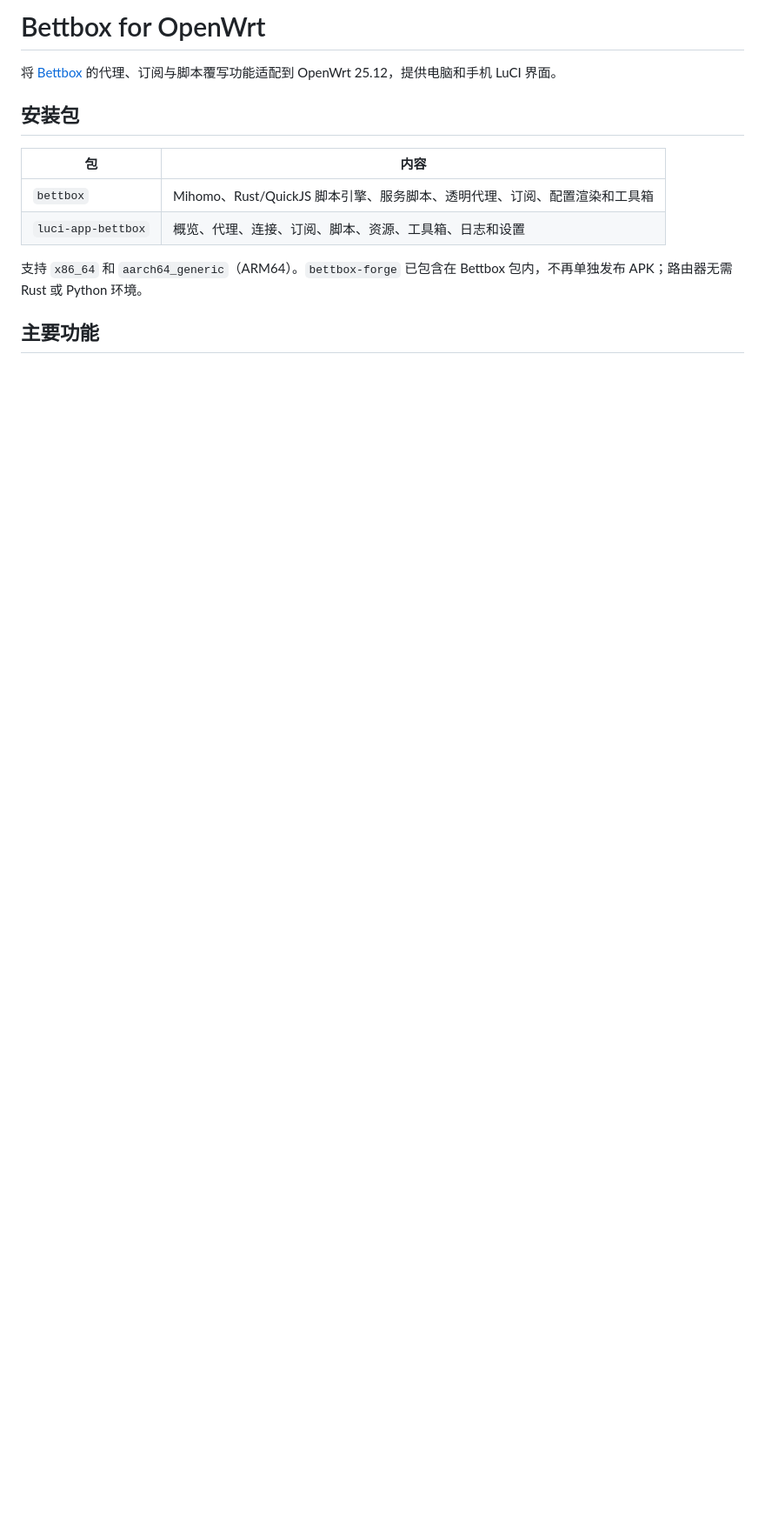
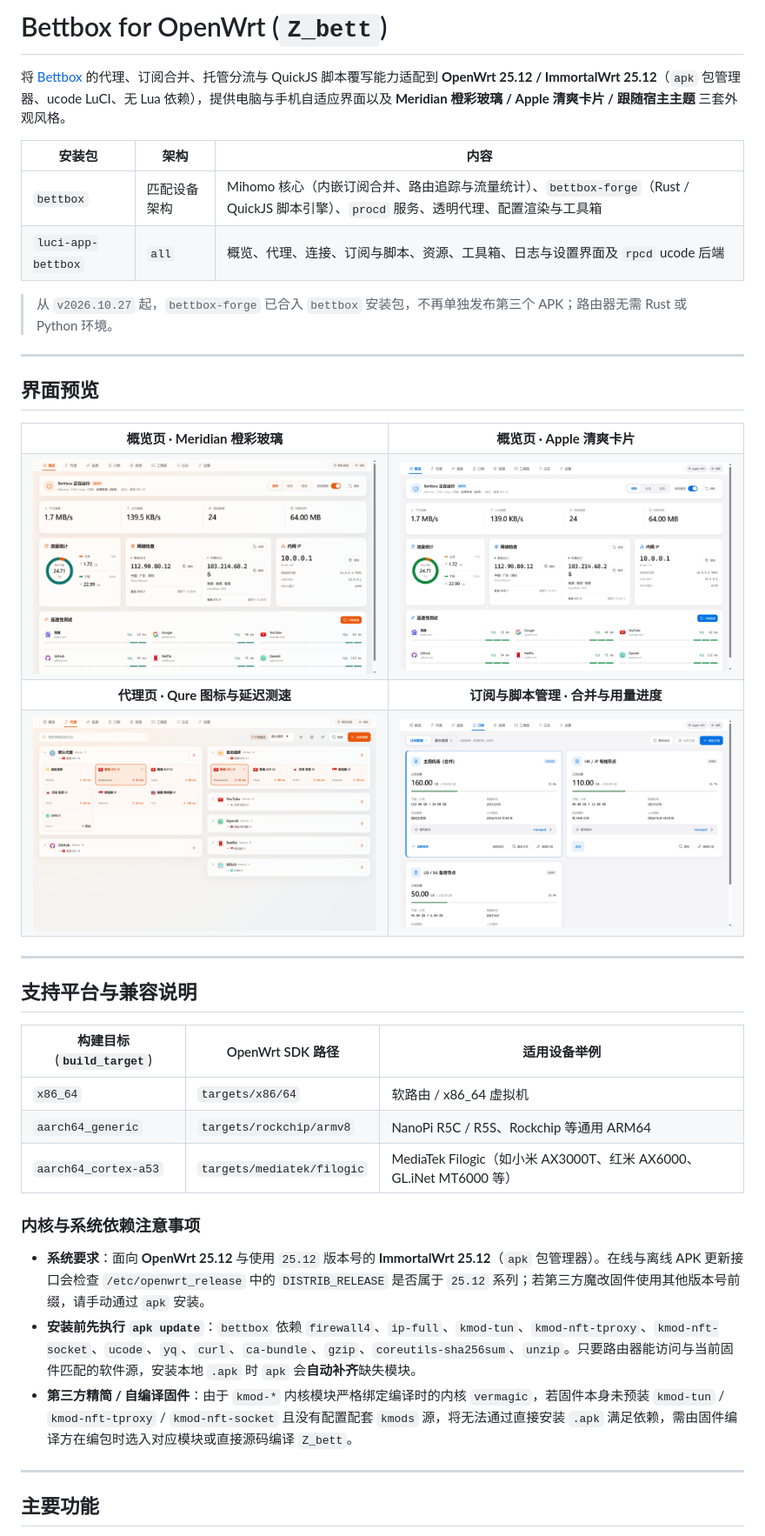
Before and after one commit to zdabing/Z_bett, a Markdown page: README.md, the part around one of its changes. Shown at 87% size. Rendered like a GitHub page; pictures changed too: assets/screenshots/overview-apple.png (added), assets/screenshots/overview-meridian.png (added), assets/screenshots/profiles.png (added); blank space fills up the shorter version.

Commit message:
chore,docs,ci: support mediatek/filogic, add CI workflow, polish README with screenshots and prepare r10

```diff
--- a/README.md
+++ b/README.md
@@ -1,15 +1,54 @@
-# Bettbox for OpenWrt
+# Bettbox for OpenWrt (`Z_bett`)
 
-将 [Bettbox](https://github.com/appshubcc/Bettbox) 的代理、订阅与脚本覆写功能适配到 OpenWrt 25.12，提供电脑和手机 LuCI 界面。
+将 [Bettbox](https://github.com/appshubcc/Bettbox) 的代理、订阅合并、托管分流与 QuickJS 脚本覆写能力适配到 **OpenWrt 25.12 / ImmortalWrt 25.12**（`apk` 包管理器、ucode LuCI、无 Lua 依赖），提供电脑与手机自适应界面以及 **Meridian 橙彩玻璃 / Apple 清爽卡片 / 跟随宿主主题** 三套外观风格。
 
-## 安装包
+| 安装包 | 架构 | 内容 |
+|---|---|---|
+| `bettbox` | 匹配设备架构 | Mihomo 核心（内嵌订阅合并、路由追踪与流量统计）、`bettbox-forge`（Rust / QuickJS 脚本引擎）、`procd` 服务、透明代理、配置渲染与工具箱 |
+| `luci-app-bettbox` | `all` | 概览、代理、连接、订阅与脚本、资源、工具箱、日志与设置界面及 `rpcd` ucode 后端 |
 
-| 包 | 内容 |
-|---|---|
-| `bettbox` | Mihomo、Rust/QuickJS 脚本引擎、服务脚本、透明代理、订阅、配置渲染和工具箱 |
-| `luci-app-bettbox` | 概览、代理、连接、订阅、脚本、资源、工具箱、日志和设置 |
+> 从 `v2026.10.27` 起，`bettbox-forge` 已合入 `bettbox` 安装包，不再单独发布第三个 APK；路由器无需 Rust 或 Python 环境。
 
-支持 `x86_64` 和 `aarch64_generic`（ARM64）。`bettbox-forge` 已包含在 Bettbox 包内，不再单独发布 APK；路由器无需 Rust 或 Python 环境。
+---
+
+## 界面预览
+
+<table>
+  <tr>
+    <td align="center"><b>概览页 · Meridian 橙彩玻璃</b></td>
+    <td align="center"><b>概览页 · Apple 清爽卡片</b></td>
+  </tr>
+  <tr>
+    <td><img src="assets/screenshots/overview-meridian.png" alt="概览页 Meridian 橙彩玻璃" /></td>
+    <td><img src="assets/screenshots/overview-apple.png" alt="概览页 Apple 清爽卡片" /></td>
+  </tr>
+  <tr>
+    <td align="center"><b>代理页 · Qure 图标与延迟测速</b></td>
+    <td align="center"><b>订阅与脚本管理 · 合并与用量进度</b></td>
+  </tr>
+  <tr>
+    <td><img src="assets/screenshots/proxies.png" alt="代理策略组与节点测速" /></td>
+    <td><img src="assets/screenshots/profiles.png" alt="订阅管理与脚本覆写" /></td>
+  </tr>
+</table>
+
+---
+
+## 支持平台与兼容说明
+
+| 构建目标 (`build_target`) | OpenWrt SDK 路径 | 适用设备举例 |
+|---|---|---|
+| `x86_64` | `targets/x86/64` | 软路由 / x86_64 虚拟机 |
+| `aarch64_generic` | `targets/rockchip/armv8` | NanoPi R5C / R5S、Rockchip 等通用 ARM64 |
+| `aarch64_cortex-a53` | `targets/mediatek/filogic` | MediaTek Filogic（如小米 AX3000T、红米 AX6000、GL.iNet MT6000 等） |
+
+### 内核与系统依赖注意事项
+
+- **系统要求**：面向 **OpenWrt 25.12** 与使用 `25.12` 版本号的 **ImmortalWrt 25.12**（`apk` 包管理器）。在线与离线 APK 更新接口会检查 `/etc/openwrt_release` 中的 `DISTRIB_RELEASE` 是否属于 `25.12` 系列；若第三方魔改固件使用其他版本号前缀，请手动通过 `apk` 安装。
+- **安装前先执行 `apk update`**：`bettbox` 依赖 `firewall4`、`ip-full`、`kmod-tun`、`kmod-nft-tproxy`、`kmod-nft-socket`、`ucode`、`yq`、`curl`、`ca-bundle`、`gzip`、`coreutils-sha256sum`、`unzip`。只要路由器能访问与当前固件匹配的软件源，安装本地 `.apk` 时 `apk` 会**自动补齐**缺失模块。
+- **第三方精简 / 自编译固件**：由于 `kmod-*` 内核模块严格绑定编译时的内核 `vermagic`，若固件本身未预装 `kmod-tun` / `kmod-nft-tproxy` / `kmod-nft-socket` 且没有配置配套 `kmods` 源，将无法通过直接安装 `.apk` 满足依赖，需由固件编译方在编包时选入对应模块或直接源码编译 `Z_bett`。
+
+---
 
 ## 主要功能
 
```
Also changed, not shown: other parts of README.md (+47 -45 lines), AGENTS.md (added, +87 -0 lines), CHANGELOG.md (+9 -0 lines), docs/ARCHITECTURE.md (added, +112 -0 lines), docs/ZEN-UI-SPEC.md (added, +87 -0 lines), 9 other files.
